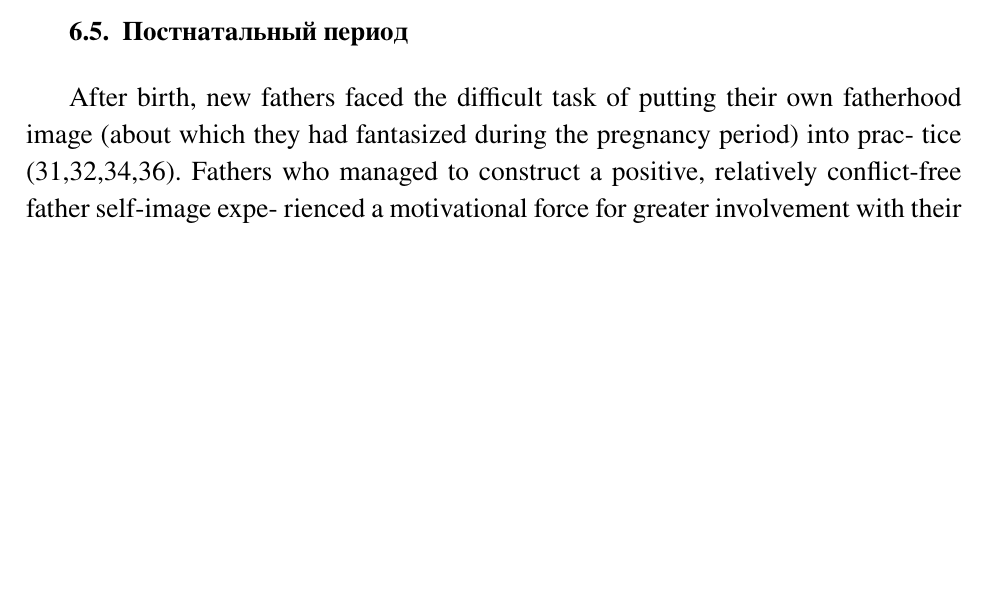
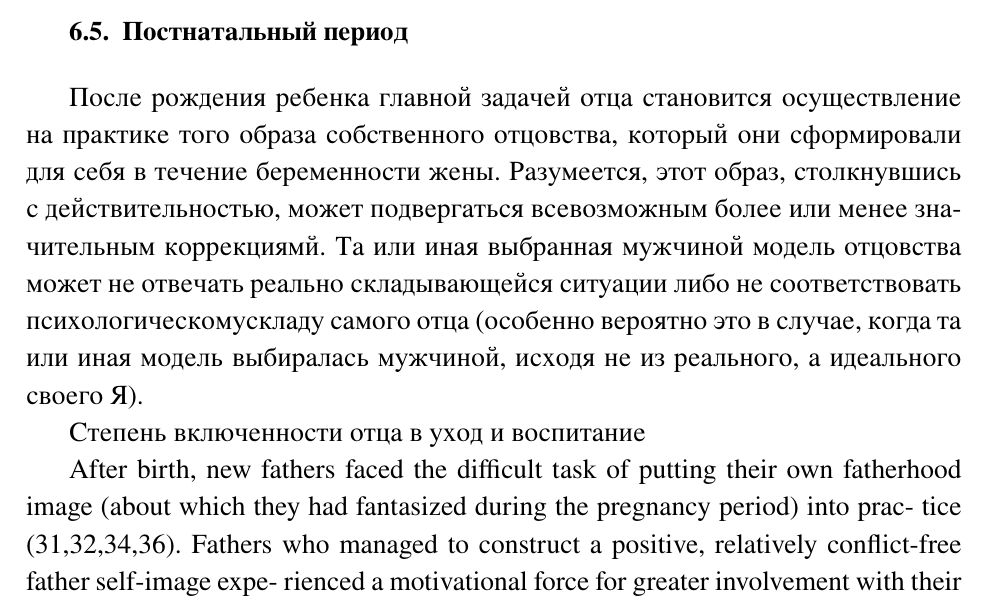
Before and after one commit to HaraldZealot/BsuStudies, a LaTeX thesis (2session/course_work/CourseWork_Stankievicx.tex): part of page 21 of 22, cut so that both start at the same text, the shorter picture padded with empty space. Compiled offline with XeLaTeX.

Commit message:
[~] postnatal

```diff
--- a/2session/course_work/CourseWork_Stankievicx.tex
+++ b/2session/course_work/CourseWork_Stankievicx.tex
@@ -930,6 +930,17 @@ pride (21,30,39) \cite[314]{flit}
 
 \subsection{Постнатальный период}
 
+После рождения ребенка главной задачей отца становится осуществление на практике того образа
+собственного отцовства, который они сформировали для себя в течение беременности жены. Разумеется,
+этот образ, столкнувшись с действительностью, может подвергаться всевозможным более или менее
+значительным коррекциямй. Та или иная выбранная мужчиной модель отцовства может не отвечать реально
+складывающейся ситуации либо не соответствовать психологическомускладу самого отца (особенно
+вероятно это в случае, когда та или иная модель выбиралась мужчиной, исходя не из реального, а
+идеального своего Я).
+
+
+Степень включенности отца в уход и воспитание
+
 After birth, new fathers faced the difficult task of
 putting their own fatherhood image (about which they
 had fantasized during the pregnancy period) into prac-
```
